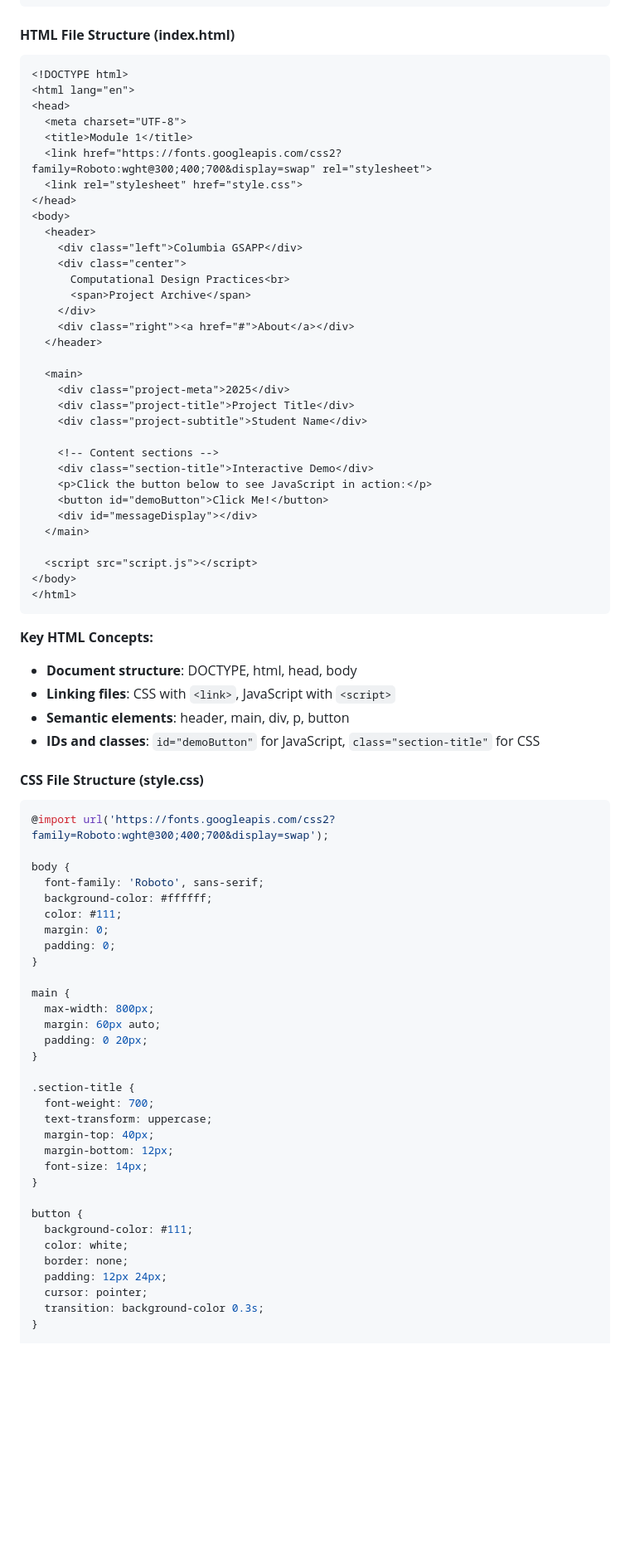
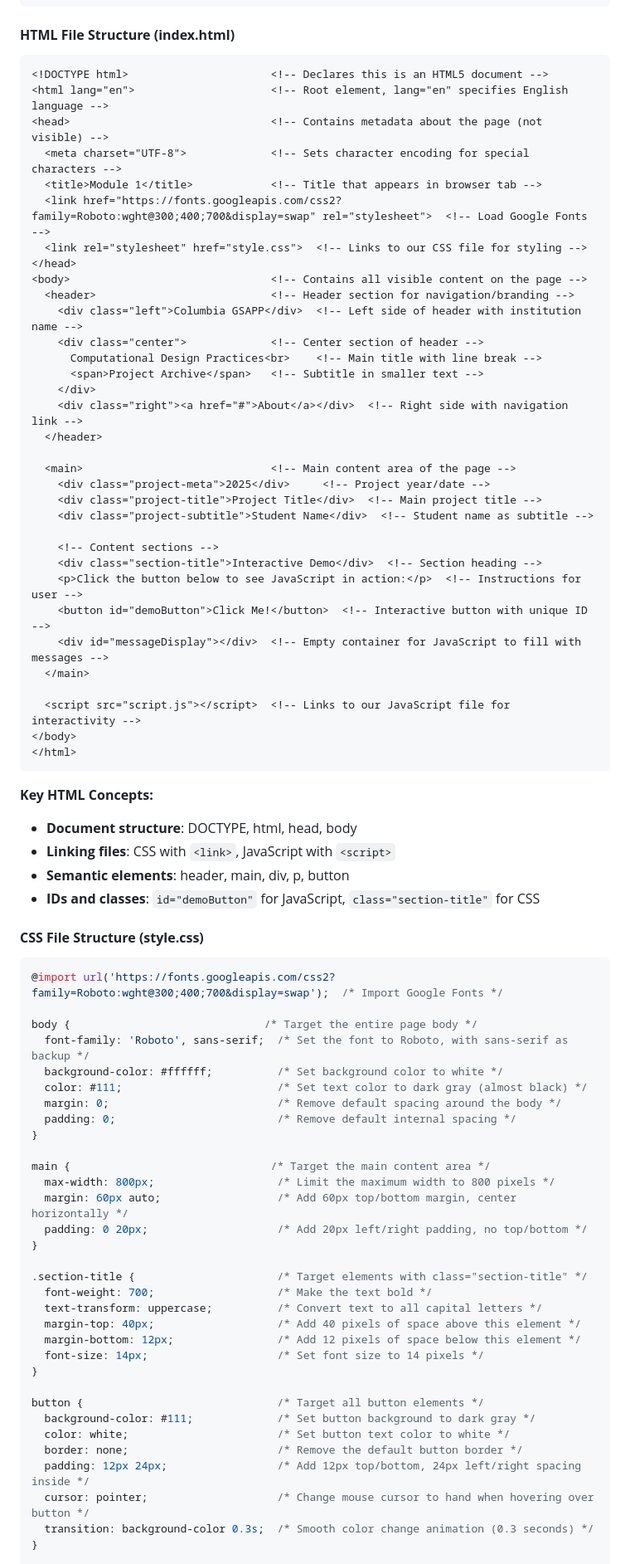
Before and after one commit to isohale/cdw-class, a Markdown page: Building a Website/README.md, the part around one of its changes. Shown at 83% size. GitHub-like rendering; blank space fills up the shorter version.

````diff
--- a/Building a Website/README.md
+++ b/Building a Website/README.md
@@ -137,37 +137,37 @@ Building a Website/
 
 #### **HTML File Structure (index.html)**
 ```html
-<!DOCTYPE html>
-<html lang="en">
-<head>
-  <meta charset="UTF-8">
-  <title>Module 1</title>
-  <link href="https://fonts.googleapis.com/css2?family=Roboto:wght@300;400;700&display=swap" rel="stylesheet">
-  <link rel="stylesheet" href="style.css">
+<!DOCTYPE html>                      <!-- Declares this is an HTML5 document -->
+<html lang="en">                     <!-- Root element, lang="en" specifies English language -->
+<head>                               <!-- Contains metadata about the page (not visible) -->
+  <meta charset="UTF-8">             <!-- Sets character encoding for special characters -->
+  <title>Module 1</title>            <!-- Title that appears in browser tab -->
+  <link href="https://fonts.googleapis.com/css2?family=Roboto:wght@300;400;700&display=swap" rel="stylesheet">  <!-- Load Google Fonts -->
+  <link rel="stylesheet" href="style.css">  <!-- Links to our CSS file for styling -->
 </head>
-<body>
-  <header>
-    <div class="left">Columbia GSAPP</div>
-    <div class="center">
-      Computational Design Practices<br>
-      <span>Project Archive</span>
+<body>                               <!-- Contains all visible content on the page -->
+  <header>                           <!-- Header section for navigation/branding -->
+    <div class="left">Columbia GSAPP</div>  <!-- Left side of header with institution name -->
+    <div class="center">             <!-- Center section of header -->
+      Computational Design Practices<br>    <!-- Main title with line break -->
+      <span>Project Archive</span>   <!-- Subtitle in smaller text -->
     </div>
-    <div class="right"><a href="#">About</a></div>
+    <div class="right"><a href="#">About</a></div>  <!-- Right side with navigation link -->
   </header>
 
-  <main>
-    <div class="project-meta">2025</div>
-    <div class="project-title">Project Title</div>
-    <div class="project-subtitle">Student Name</div>
+  <main>                             <!-- Main content area of the page -->
+    <div class="project-meta">2025</div>     <!-- Project year/date -->
+    <div class="project-title">Project Title</div>  <!-- Main project title -->
+    <div class="project-subtitle">Student Name</div>  <!-- Student name as subtitle -->
 
     <!-- Content sections -->
-    <div class="section-title">Interactive Demo</div>
-    <p>Click the button below to see JavaScript in action:</p>
-    <button id="demoButton">Click Me!</button>
-    <div id="messageDisplay"></div>
+    <div class="section-title">Interactive Demo</div>  <!-- Section heading -->
+    <p>Click the button below to see JavaScript in action:</p>  <!-- Instructions for user -->
+    <button id="demoButton">Click Me!</button>  <!-- Interactive button with unique ID -->
+    <div id="messageDisplay"></div>  <!-- Empty container for JavaScript to fill with messages -->
   </main>
 
-  <script src="script.js"></script>
+  <script src="script.js"></script>  <!-- Links to our JavaScript file for interactivity -->
 </body>
 </html>
 ```
@@ -180,36 +180,36 @@ Building a Website/
 
 #### **CSS File Structure (style.css)**
 ```css
-@import url('https://fonts.googleapis.com/css2?family=Roboto:wght@300;400;700&display=swap');
+@import url('https://fonts.googleapis.com/css2?family=Roboto:wght@300;400;700&display=swap');  /* Import Google Fonts */
 
-body {
-  font-family: 'Roboto', sans-serif;
-  background-color: #ffffff;
-  color: #111;
-  margin: 0;
-  padding: 0;
+body {                              /* Target the entire page body */
+  font-family: 'Roboto', sans-serif;  /* Set the font to Roboto, with sans-serif as backup */
+  background-color: #ffffff;          /* Set background color to white */
+  color: #111;                        /* Set text color to dark gray (almost black) */
+  margin: 0;                          /* Remove default spacing around the body */
+  padding: 0;                         /* Remove default internal spacing */
 }
 
-main {
-  max-width: 800px;
-  margin: 60px auto;
-  padding: 0 20px;
+main {                               /* Target the main content area */
+  max-width: 800px;                   /* Limit the maximum width to 800 pixels */
+  margin: 60px auto;                  /* Add 60px top/bottom margin, center horizontally */
+  padding: 0 20px;                    /* Add 20px left/right padding, no top/bottom */
 }
 
-.section-title {
-  font-weight: 700;
-  text-transform: uppercase;
-  margin-top: 40px;
-  margin-bottom: 12px;
-  font-size: 14px;
+.section-title {                      /* Target elements with class="section-title" */
+  font-weight: 700;                   /* Make the text bold */
+  text-transform: uppercase;          /* Convert text to all capital letters */
+  margin-top: 40px;                   /* Add 40 pixels of space above this element */
+  margin-bottom: 12px;                /* Add 12 pixels of space below this element */
+  font-size: 14px;                    /* Set font size to 14 pixels */
 }
 
-button {
-  background-color: #111;
-  color: white;
-  border: none;
-  padding: 12px 24px;
-  cursor: pointer;
-  transition: background-color 0.3s;
+button {                              /* Target all button elements */
+  background-color: #111;             /* Set button background to dark gray */
+  color: white;                       /* Set button text color to white */
+  border: none;                       /* Remove the default button border */
+  padding: 12px 24px;                 /* Add 12px top/bottom, 24px left/right spacing inside */
+  cursor: pointer;                    /* Change mouse cursor to hand when hovering over button */
+  transition: background-color 0.3s;  /* Smooth color change animation (0.3 seconds) */
 }
 
````
Also changed, not shown: other parts of Building a Website/README.md (+43 -54 lines).
